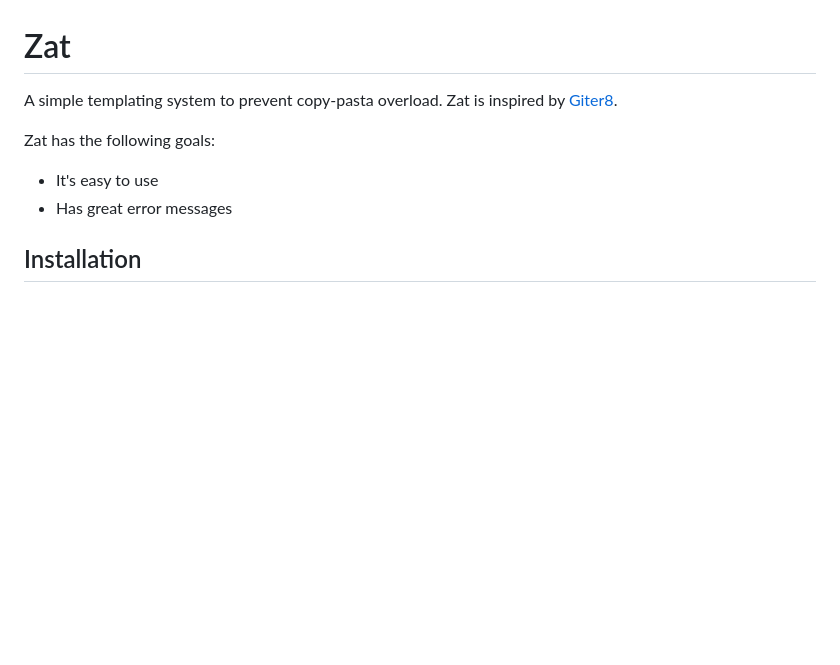
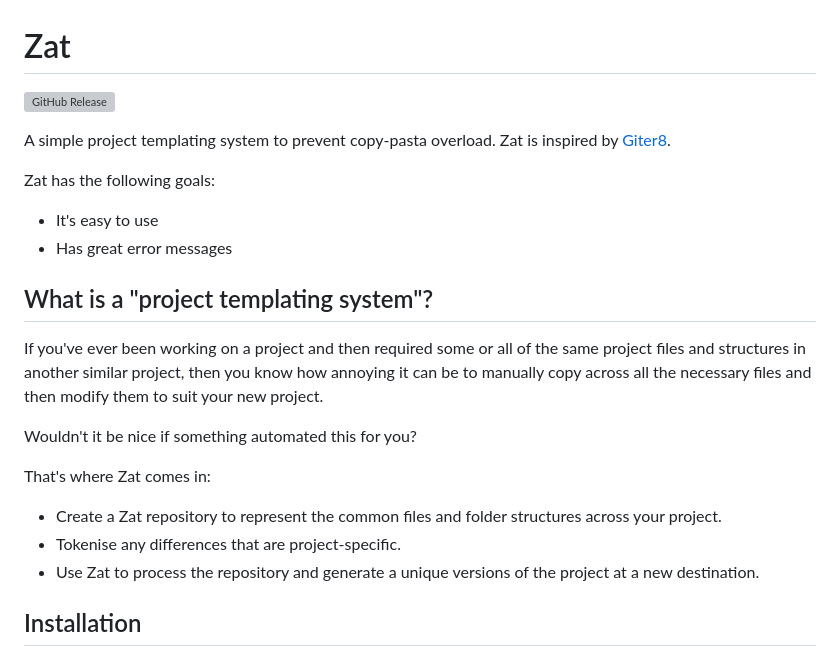
Before and after one commit to ssanj/zat, a Markdown page: README.md, the part around the change. Drawn GitHub-style; blank space fills up the shorter version; grey boxes are pictures that could not be loaded.

Commit message:
Update README on what Zat is

```diff
--- a/README.md
+++ b/README.md
@@ -1,11 +1,24 @@
 # Zat
 
-A simple templating system to prevent copy-pasta overload. Zat is inspired by [Giter8](http://www.foundweekends.org/giter8/).
+![GitHub Release](https://img.shields.io/github/v/release/ssanj/zat)
+
+A simple project templating system to prevent copy-pasta overload. Zat is inspired by [Giter8](http://www.foundweekends.org/giter8/).
 
 Zat has the following goals:
 
 - It's easy to use
 - Has great error messages
+
+## What is a "project templating system"?
+
+If you've ever been working on a project and then required some or all of the same project files and structures in another similar project, then you know how annoying it can be to manually copy across all the necessary files and then modify them to suit your new project.
+
+Wouldn't it be nice if something automated this for you?
+
+That's where Zat comes in:
+- Create a Zat repository to represent the common files and folder structures across your project.
+- Tokenise any differences that are project-specific.
+- Use Zat to process the repository and generate a unique versions of the project at a new destination.
 
 ## Installation
 
```
